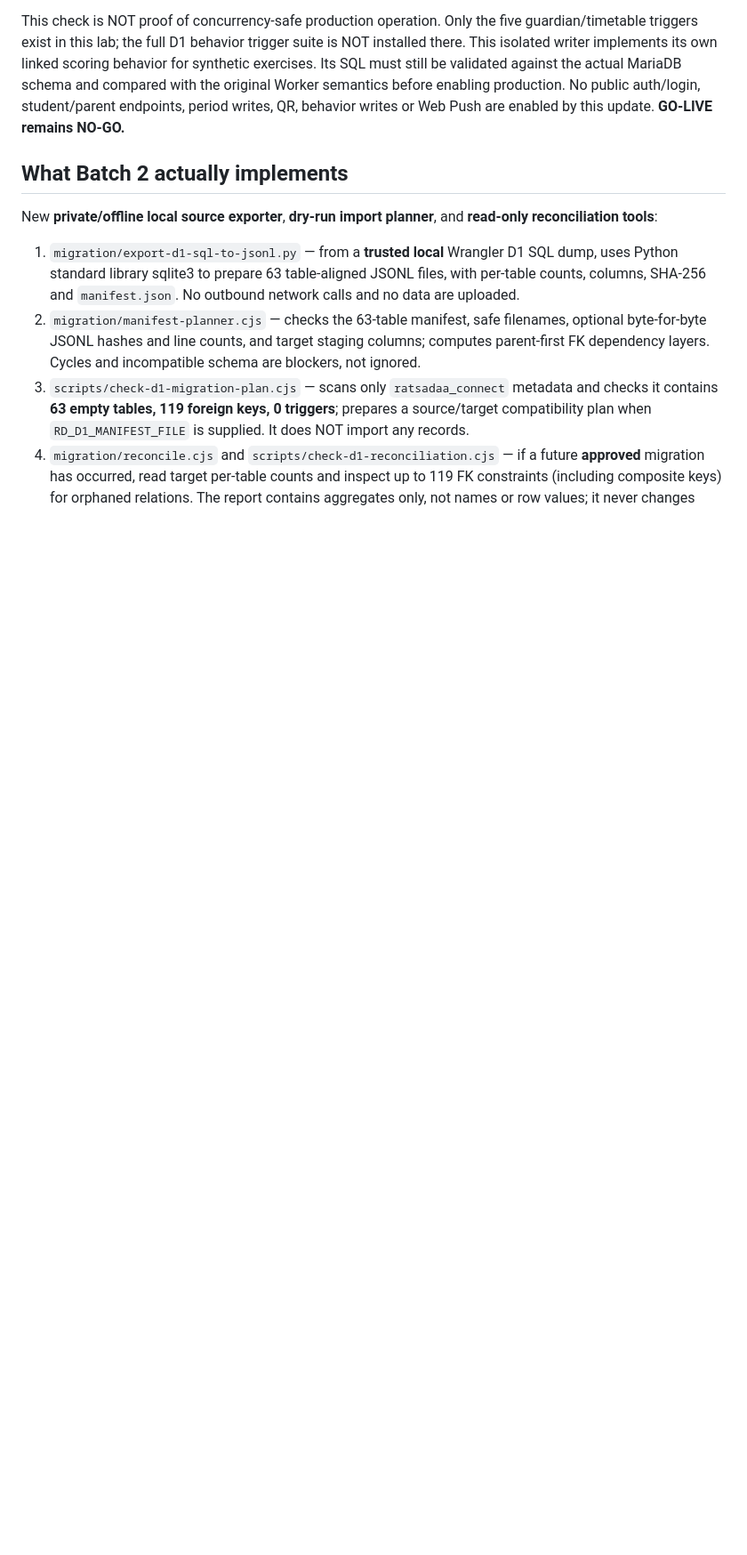
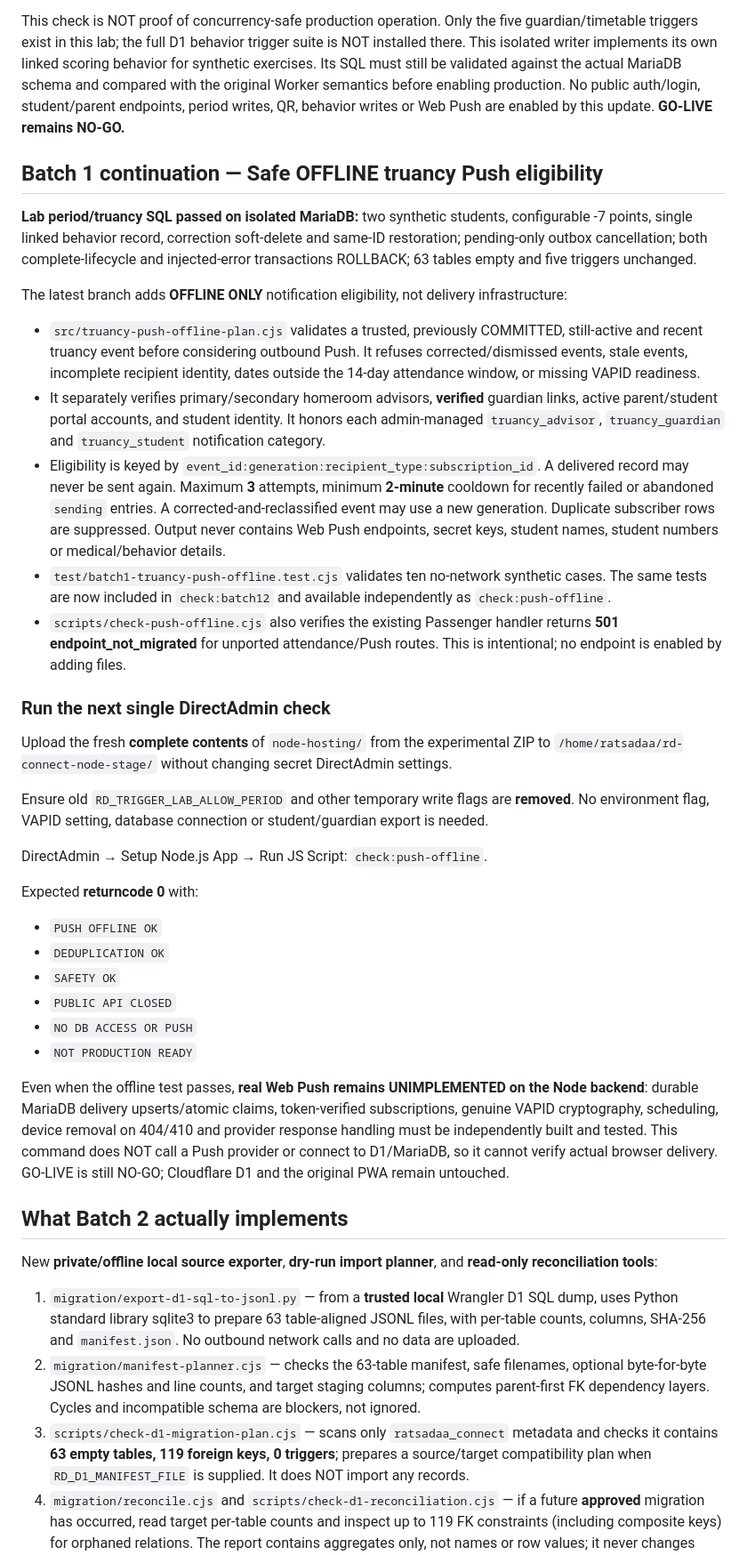
Before and after one commit to yoottana-cyber/rd-care, a Markdown page: node-hosting/BATCH_1_2_GUIDE.md, the part around the change. Shown at 89% size. Rendered like a GitHub page; blank space fills up the shorter version.

Commit message:
docs(push): offline directadmin one-command recipient eligibility and dedup verification after real lab period score pass

```diff
--- a/node-hosting/BATCH_1_2_GUIDE.md
+++ b/node-hosting/BATCH_1_2_GUIDE.md
@@ -218,6 +218,75 @@ semantics before enabling production. No public auth/login,
 student/parent endpoints, period writes, QR, behavior writes or
 Web Push are enabled by this update. **GO-LIVE remains NO-GO.**
 
+## Batch 1 continuation — Safe OFFLINE truancy Push eligibility
+
+**Lab period/truancy SQL passed on isolated MariaDB:** two synthetic
+students, configurable -7 points, single linked behavior record,
+correction soft-delete and same-ID restoration; pending-only outbox
+cancellation; both complete-lifecycle and injected-error transactions
+ROLLBACK; 63 tables empty and five triggers unchanged.
+
+The latest branch adds **OFFLINE ONLY** notification eligibility, not
+delivery infrastructure:
+
+- `src/truancy-push-offline-plan.cjs` validates a trusted, previously
+  COMMITTED, still-active and recent truancy event before considering
+  outbound Push. It refuses corrected/dismissed events, stale events,
+  incomplete recipient identity, dates outside the 14-day attendance
+  window, or missing VAPID readiness.
+- It separately verifies primary/secondary homeroom advisors,
+  **verified** guardian links, active parent/student portal accounts,
+  and student identity. It honors each admin-managed
+  `truancy_advisor`, `truancy_guardian` and `truancy_student`
+  notification category.
+- Eligibility is keyed by
+  `event_id:generation:recipient_type:subscription_id`.
+  A delivered record may never be sent again. Maximum **3**
+  attempts, minimum **2-minute** cooldown for recently failed
+  or abandoned `sending` entries. A corrected-and-reclassified
+  event may use a new generation. Duplicate subscriber rows are
+  suppressed. Output never contains Web Push endpoints, secret keys,
+  student names, student numbers or medical/behavior details.
+- `test/batch1-truancy-push-offline.test.cjs` validates ten
+  no-network synthetic cases. The same tests are now included
+  in `check:batch12` and available independently as
+  `check:push-offline`.
+- `scripts/check-push-offline.cjs` also verifies the existing
+  Passenger handler returns **501 endpoint_not_migrated** for
+  unported attendance/Push routes. This is intentional; no endpoint
+  is enabled by adding files.
+
+### Run the next single DirectAdmin check
+
+Upload the fresh **complete contents** of `node-hosting/` from
+the experimental ZIP to
+`/home/ratsadaa/rd-connect-node-stage/` without changing
+secret DirectAdmin settings.
+
+Ensure old `RD_TRIGGER_LAB_ALLOW_PERIOD` and other temporary
+write flags are **removed**. No environment flag, VAPID setting,
+database connection or student/guardian export is needed.
+
+DirectAdmin → Setup Node.js App → Run JS Script:
+`check:push-offline`.
+
+Expected **returncode 0** with:
+- `PUSH OFFLINE OK`
+- `DEDUPLICATION OK`
+- `SAFETY OK`
+- `PUBLIC API CLOSED`
+- `NO DB ACCESS OR PUSH`
+- `NOT PRODUCTION READY`
+
+Even when the offline test passes, **real Web Push remains
+UNIMPLEMENTED on the Node backend**: durable MariaDB delivery
+upserts/atomic claims, token-verified subscriptions, genuine VAPID
+cryptography, scheduling, device removal on 404/410 and provider
+response handling must be independently built and tested.
+This command does NOT call a Push provider or connect to D1/MariaDB,
+so it cannot verify actual browser delivery. GO-LIVE is still
+NO-GO; Cloudflare D1 and the original PWA remain untouched.
+
 ## What Batch 2 actually implements
 
 New **private/offline local source exporter**, **dry-run import
```
